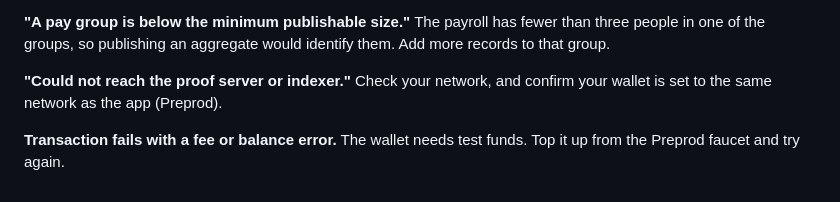
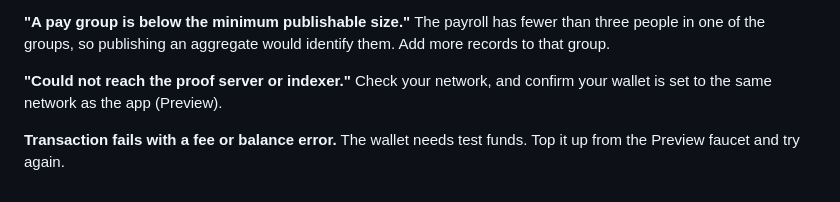
Before and after one commit to artomily/parity, a Markdown page: docs/USAGE.md, the part around one of its changes. Drawn GitHub-style.

```diff
--- a/docs/USAGE.md
+++ b/docs/USAGE.md
@@ -122,7 +123,7 @@ The payroll has fewer than three people in one of the groups, so publishing an a
 would identify them. Add more records to that group.
 
 **"Could not reach the proof server or indexer."**
-Check your network, and confirm your wallet is set to the same network as the app (Preprod).
+Check your network, and confirm your wallet is set to the same network as the app (Preview).
 
 **Transaction fails with a fee or balance error.**
-The wallet needs test funds. Top it up from the Preprod faucet and try again.
+The wallet needs test funds. Top it up from the Preview faucet and try again.
```
Also changed, not shown: other parts of docs/USAGE.md (+2 -1 lines), README.md (+8 -4 lines).
